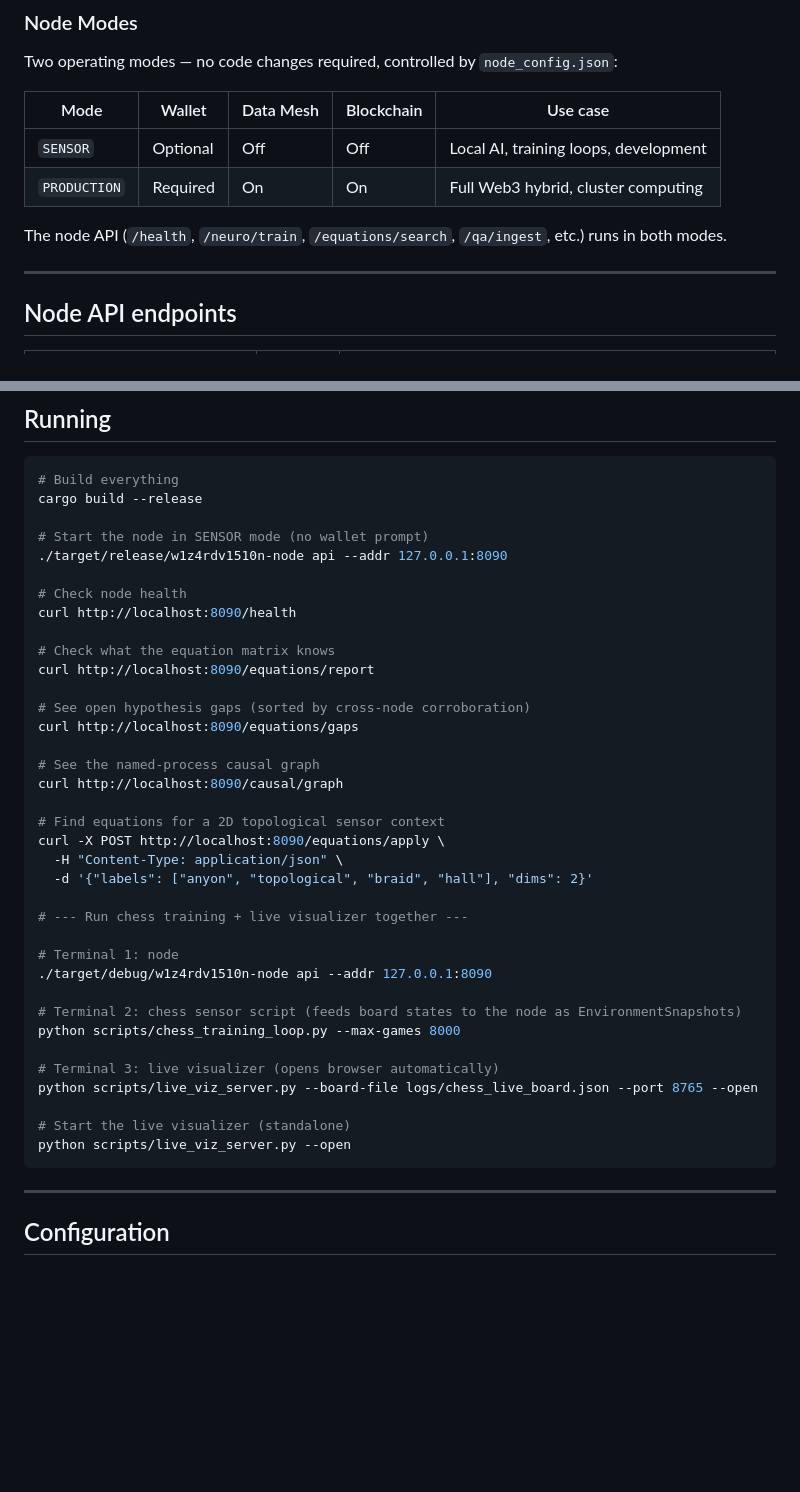
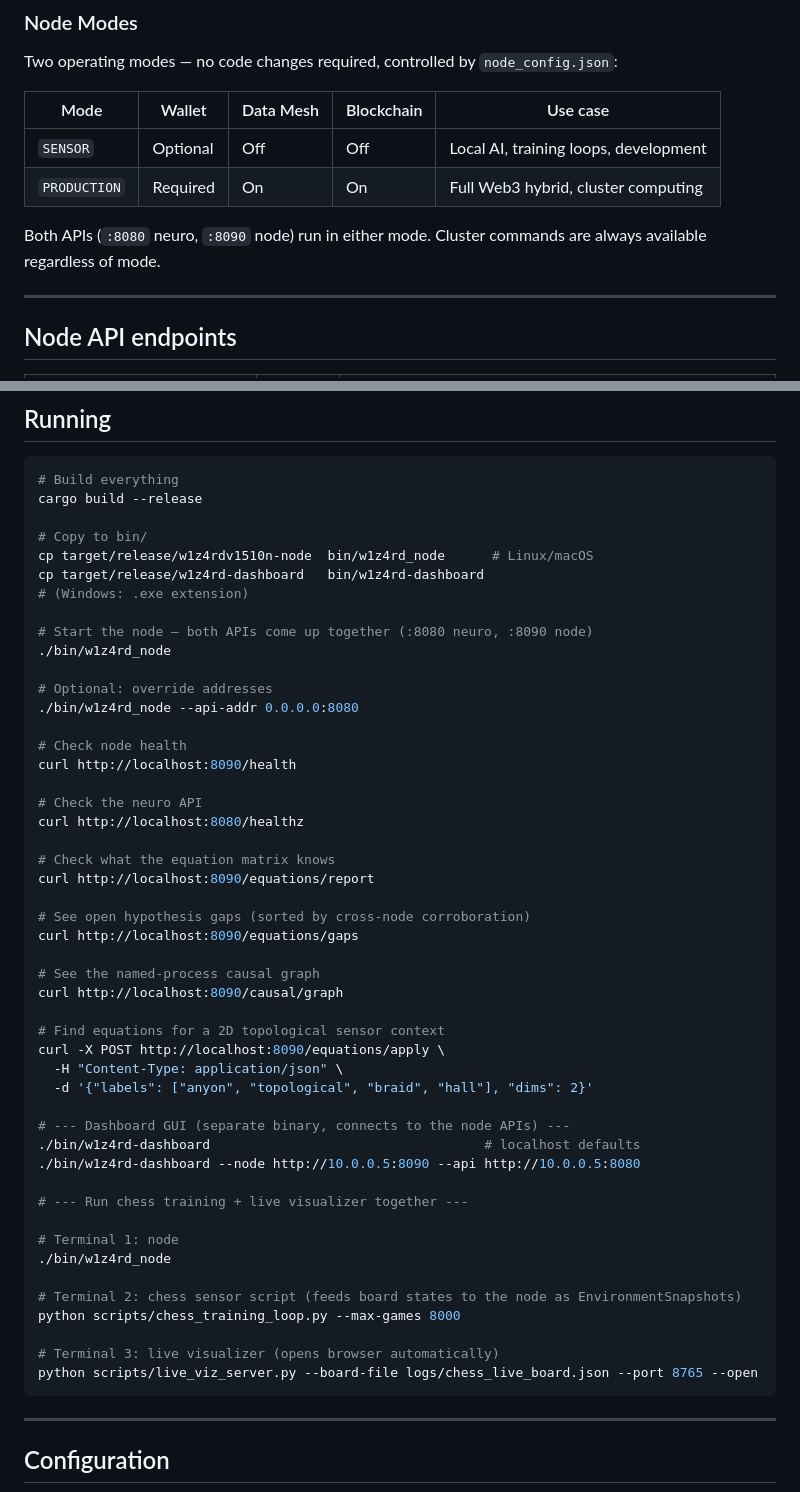
Before and after one commit to C4rr13rX/W1z4rDV1510n, a Markdown page: README.md, 2 parts joined by grey strips. GitHub-like rendering; blank space fills up the shorter version.

````diff
--- a/README.md
+++ b/README.md
@@ -130,7 +177,7 @@ Two operating modes — no code changes required, controlled by `node_config.jso
 | `SENSOR` | Optional | Off | Off | Local AI, training loops, development |
 | `PRODUCTION` | Required | On | On | Full Web3 hybrid, cluster computing |
 
-The node API (`/health`, `/neuro/train`, `/equations/search`, `/qa/ingest`, etc.) runs in both modes.
+Both APIs (`:8080` neuro, `:8090` node) run in either mode. Cluster commands are always available regardless of mode.
 
 ---
 
@@ -388,11 +435,22 @@ These scripts use the node architecture — the node has no knowledge of their d
 # Build everything
 cargo build --release
 
-# Start the node in SENSOR mode (no wallet prompt)
-./target/release/w1z4rdv1510n-node api --addr 127.0.0.1:8090
+# Copy to bin/
+cp target/release/w1z4rdv1510n-node  bin/w1z4rd_node      # Linux/macOS
+cp target/release/w1z4rd-dashboard   bin/w1z4rd-dashboard
+# (Windows: .exe extension)
+
+# Start the node — both APIs come up together (:8080 neuro, :8090 node)
+./bin/w1z4rd_node
+
+# Optional: override addresses
+./bin/w1z4rd_node --api-addr 0.0.0.0:8080
 
 # Check node health
 curl http://localhost:8090/health
+
+# Check the neuro API
+curl http://localhost:8080/healthz
 
 # Check what the equation matrix knows
 curl http://localhost:8090/equations/report
@@ -408,19 +466,20 @@ curl -X POST http://localhost:8090/equations/apply \
   -H "Content-Type: application/json" \
   -d '{"labels": ["anyon", "topological", "braid", "hall"], "dims": 2}'
 
+# --- Dashboard GUI (separate binary, connects to the node APIs) ---
+./bin/w1z4rd-dashboard                                   # localhost defaults
+./bin/w1z4rd-dashboard --node http://10.0.0.5:8090 --api http://10.0.0.5:8080
+
 # --- Run chess training + live visualizer together ---
 
 # Terminal 1: node
-./target/debug/w1z4rdv1510n-node api --addr 127.0.0.1:8090
+./bin/w1z4rd_node
 
 # Terminal 2: chess sensor script (feeds board states to the node as EnvironmentSnapshots)
 python scripts/chess_training_loop.py --max-games 8000
 
 # Terminal 3: live visualizer (opens browser automatically)
 python scripts/live_viz_server.py --board-file logs/chess_live_board.json --port 8765 --open
-
-# Start the live visualizer (standalone)
-python scripts/live_viz_server.py --open
 ```
 
 ---
````
Also changed, not shown: other parts of README.md (+61 -14 lines).
